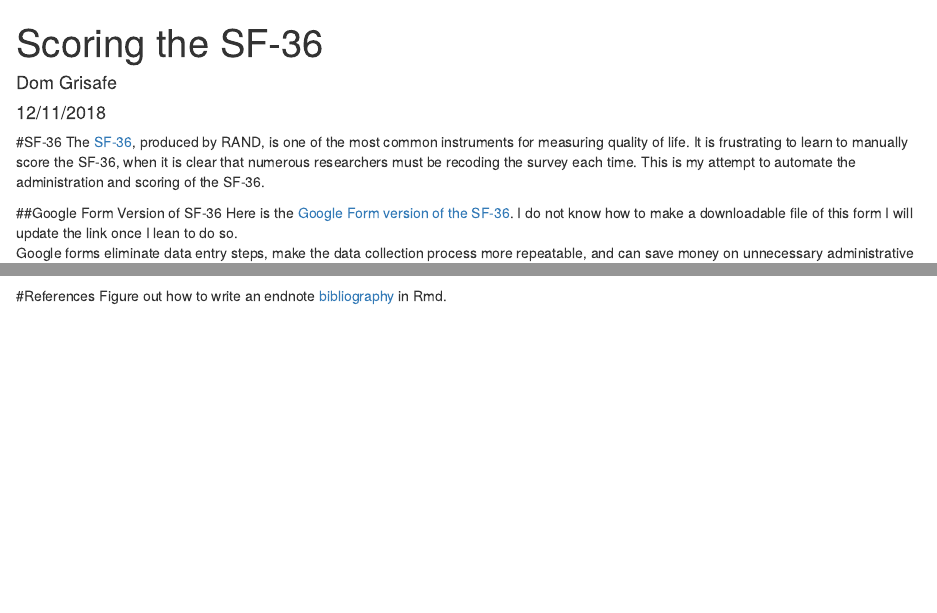
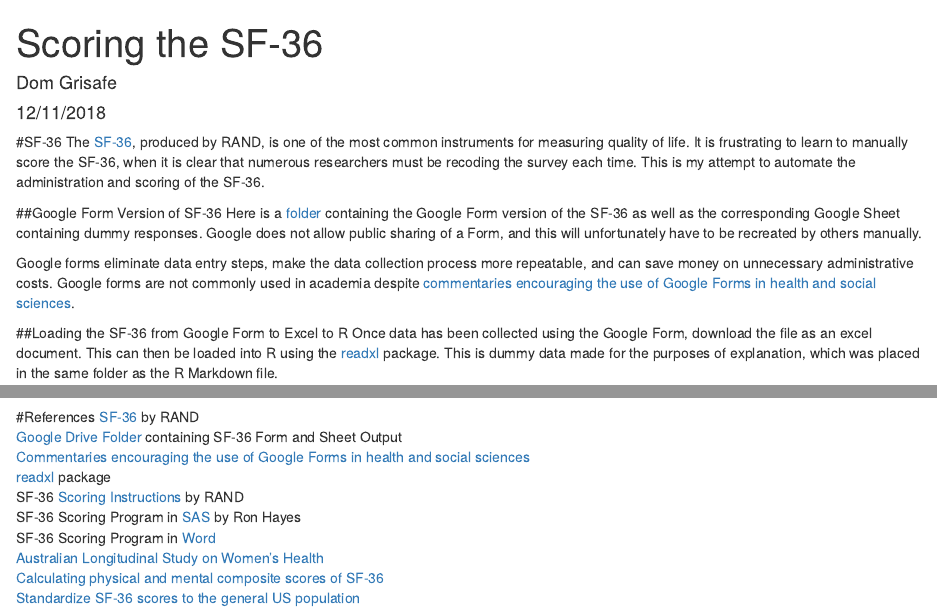
Before and after one commit to dgrisafe/R-SF-36, an R Markdown document (SF-36 Scoring.Rmd): the page in a window 1100 px wide, from its top, and a second part further down, joined at a grey line. Rendered offline with R 4.5, knitr and Pandoc, with nearby package versions; some code elsewhere in the file could not run offline.

Commit message:
HTML Complete
Finished HTML document outlining the process of using the SF-36 from Google Form to Excel File with the Composite Scores.

````diff
--- a/SF-36 Scoring.Rmd
+++ b/SF-36 Scoring.Rmd
@@ -20,4 +20,4 @@ library(xlsx)
 The [SF-36](https://www.rand.org/health/surveys_tools/mos/36-item-short-form/survey-instrument.html), produced by RAND, is one of the most common instruments for measuring quality of life. It is frustrating to learn to manually score the SF-36, when it is clear that numerous researchers must be recoding the survey each time. This is my attempt to automate the administration and scoring of the SF-36.
 
 ##Google Form Version of SF-36
-Here is the [Google Form version of the SF-36](https://goo.gl/forms/DYGom6XPEv2HlANA3). I do not know how to make a downloadable file of this form I will update the link once I lean to do so.
+Here is a [folder](https://drive.google.com/drive/folders/1W7OvdZls7Y52vpiyQKPgF1YVjpXtSNPd?usp=sharing) containing the Google Form version of the SF-36 as well as the corresponding Google Sheet containing dummy responses. Google does not allow public sharing of a Form, and this will unfortunately have to be recreated by others manually.
@@ -24,3 +25,5 @@ Here is the [Google Form version of the SF-36](https://goo.gl/forms/DYGom6XPEv2H
 Google forms eliminate data entry steps, make the data collection process more repeatable, and can save money on unnecessary administrative costs. Google forms are not commonly used in academia despite [commentaries encouraging the use of Google Forms in health and social sciences](https://www.ncbi.nlm.nih.gov/pmc/articles/PMC3884902/).
 
 ##Loading the SF-36 from Google Form to Excel to R
+Once data has been collected using the Google Form, download the file as an excel document. This can then be loaded into R using the [readxl](https://www.rdocumentation.org/packages/readxl/versions/0.1.1) package. This is dummy data made for the purposes of explanation, which was placed in the same folder as the R Markdown file.
+```{r echo = TRUE}
@@ -405,4 +403,13 @@ Use [scale scores standardized from the general US population](https://www.ncbi.
 
 
 #References
-Figure out how to write an endnote [bibliography](https://rmarkdown.rstudio.com/authoring_bibliographies_and_citations.html) in Rmd.
+[SF-36](https://www.rand.org/health/surveys_tools/mos/36-item-short-form/survey-instrument.html) by RAND
+[Google Drive Folder](https://drive.google.com/drive/folders/1W7OvdZls7Y52vpiyQKPgF1YVjpXtSNPd?usp=sharing) containing SF-36 Form and Sheet Output
+[Commentaries encouraging the use of Google Forms in health and social sciences](https://www.ncbi.nlm.nih.gov/pmc/articles/PMC3884902/)
+[readxl](https://www.rdocumentation.org/packages/readxl/versions/0.1.1) package
+SF-36 [Scoring Instructions](https://www.rand.org/health/surveys_tools/mos/36-item-short-form/scoring.html) by RAND
+SF-36 Scoring Program in [SAS](https://www.rand.org/pubs/drafts/DRU1437.html) by Ron Hayes
+SF-36 Scoring Program in [Word](https://cours.etsmtl.ca/gts813/documents/sf36_scoring_system.doc)
+[Australian Longitudinal Study on Women's Health](https://www.alswh.org.au/)
+[Calculating physical and mental composite scores of SF-36](http://www.alswh.org.au/images/content/pdf/InfoData/Data_Dictionary_Supplement/DDSSection2SF36.pdf)
+[Standardize SF-36 scores to the general US population](https://www.ncbi.nlm.nih.gov/pmc/articles/PMC3582698/)
````
Also changed, not shown: !SF36_CompositeScores.xlsx, 36 Item Short Form Survey Instrument (SF-36) (Responses).xlsx (added), SF-36_Scoring.html, SF-36 Scoring.Rmd (10 more changed lines), 1 other file.
